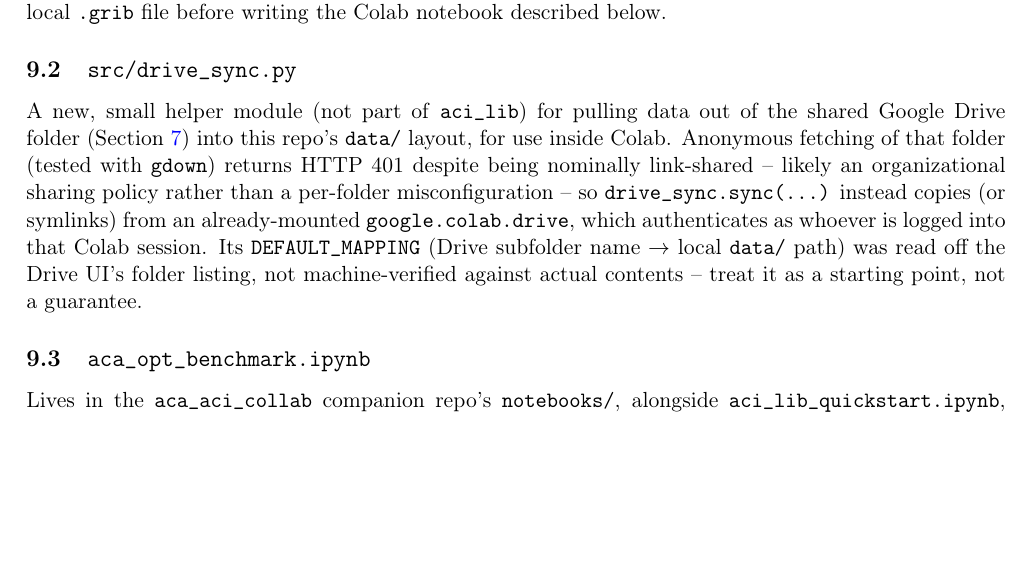
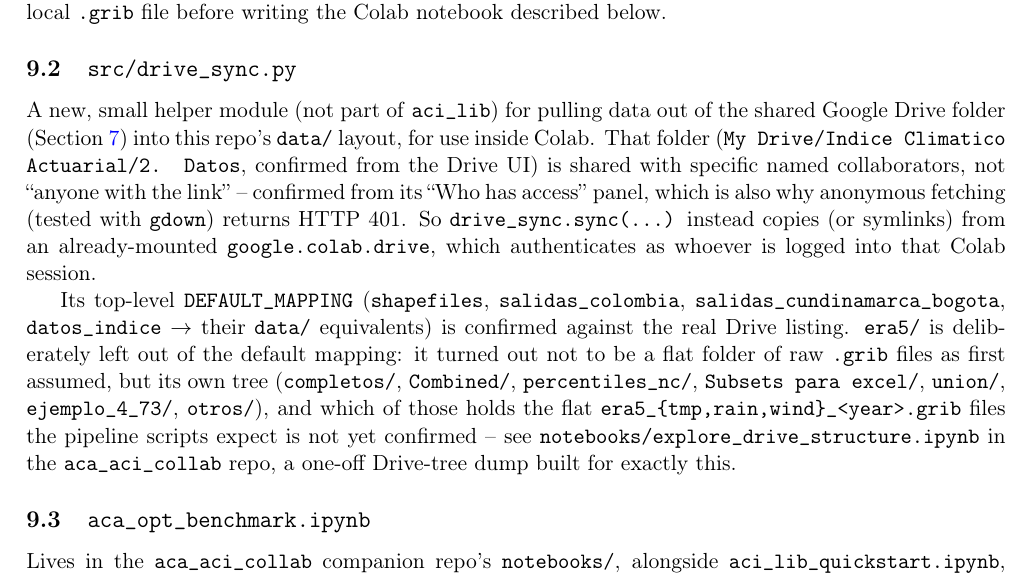
Before and after one commit to mdgordillob/aca_aci_collab, a LaTeX paper (ARCHITECTURE.tex): part of page 9 of 10, cut so that both start at the same text, the shorter picture padded with empty space. Compiled offline with pdfLaTeX.

Commit message:
Correct Drive folder mapping from confirmed structure
The 2. Datos folder is shared with named collaborators, not "anyone with
the link" (confirms the earlier gdown 401s). era5/ is not a flat folder of
raw .grib as first assumed -- it has its own tree (completos/, union/,
Combined/, percentiles_nc/, ...) -- so aca_opt_benchmark.ipynb now probes
the likely candidates instead of guessing one, and drive_sync.py's
DEFAULT_MAPPING drops the wrong "era5" entry pending confirmation of which
subfolder holds the raw grib.

Co-Authored-By: Claude Sonnet 5 <noreply@anthropic.com>

```diff
--- a/ARCHITECTURE.tex
+++ b/ARCHITECTURE.tex
@@ -453,16 +453,29 @@ works without modification. This was verified by importing
 
 A new, small helper module (not part of \texttt{aci\_lib}) for pulling data
 out of the shared Google Drive folder (\Cref{sec:git-gap}) into this
-repo's \texttt{data/} layout, for use inside Colab. Anonymous fetching of
-that folder (tested with \texttt{gdown}) returns HTTP 401 despite being
-nominally link-shared -- likely an organizational sharing policy rather
-than a per-folder misconfiguration -- so \texttt{drive\_sync.sync(...)}
-instead copies (or symlinks) from an already-mounted
-\texttt{google.colab.drive}, which authenticates as whoever is logged into
-that Colab session. Its \texttt{DEFAULT\_MAPPING} (Drive subfolder name
-$\to$ local \texttt{data/} path) was read off the Drive UI's folder
-listing, not machine-verified against actual contents -- treat it as a
-starting point, not a guarantee.
+repo's \texttt{data/} layout, for use inside Colab. That folder
+(\texttt{My Drive/Indice Climatico Actuarial/2. Datos}, confirmed from the
+Drive UI) is shared with specific named collaborators, not ``anyone with
+the link'' -- confirmed from its ``Who has access'' panel, which is also
+why anonymous fetching (tested with \texttt{gdown}) returns HTTP 401. So
+\texttt{drive\_sync.sync(...)} instead copies (or symlinks) from an
+already-mounted \texttt{google.colab.drive}, which authenticates as
+whoever is logged into that Colab session.
+
+Its top-level \texttt{DEFAULT\_MAPPING} (\texttt{shapefiles},
+\texttt{salidas\_colombia}, \texttt{salidas\_cundinamarca\_bogota},
+\texttt{datos\_indice} $\to$ their \texttt{data/} equivalents) is confirmed
+against the real Drive listing. \texttt{era5/} is deliberately left out of
+the default mapping: it turned out not to be a flat folder of raw
+\texttt{.grib} files as first assumed, but its own tree
+(\texttt{completos/}, \texttt{Combined/}, \texttt{percentiles\_nc/},
+\texttt{Subsets para excel/}, \texttt{union/}, \texttt{ejemplo\_4\_73/},
+\texttt{otros/}), and which of those holds the flat
+\texttt{era5\_\{tmp,rain,wind\}\_<year>.grib} files the pipeline scripts
+expect is not yet confirmed -- see
+\texttt{notebooks/explore\_drive\_structure.ipynb} in the
+\texttt{aca\_aci\_collab} repo, a one-off Drive-tree dump built for exactly
+this.
 
 \subsection{\texttt{aca\_opt\_benchmark.ipynb}}
 
```
Also changed, not shown: ARCHITECTURE.pdf, 1 other file.
